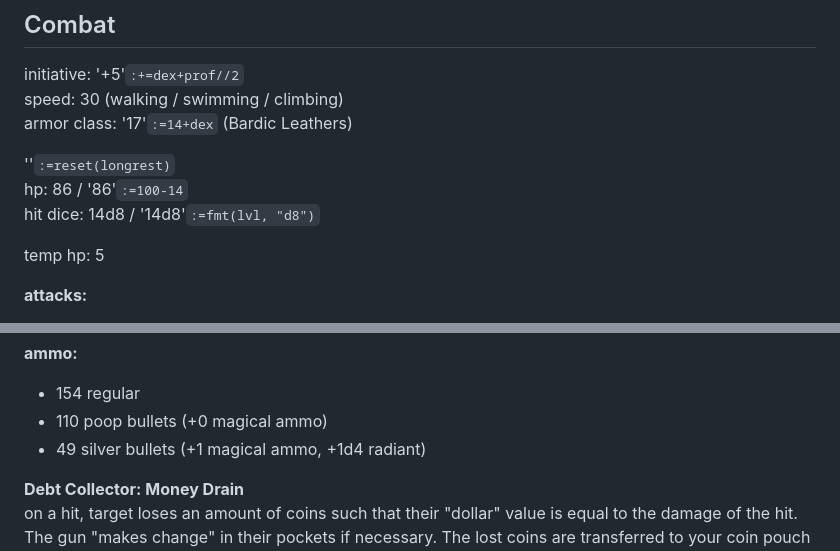
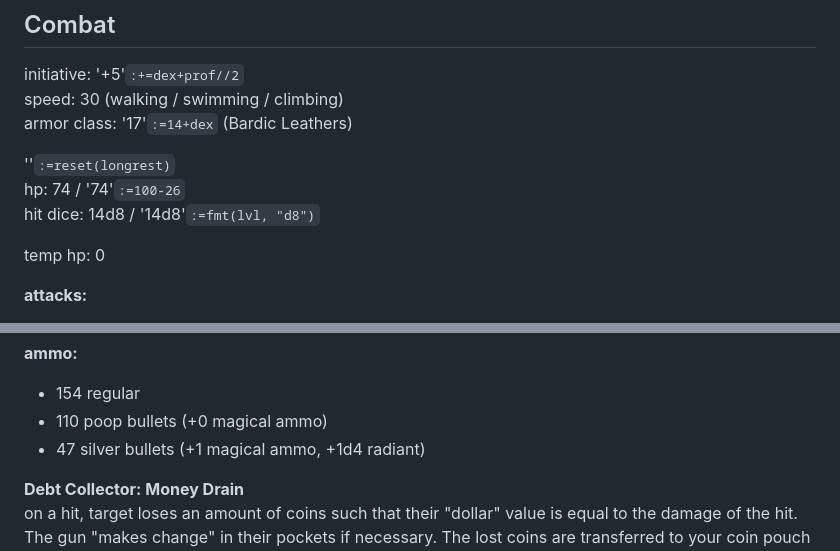
Before and after one commit to LeonBaram/higgingbotham, a Markdown page: higgingbotham.md, 2 parts joined by grey strips. GitHub-like rendering.

Commit message:
longrest

```diff
--- a/higgingbotham.md
+++ b/higgingbotham.md
@@ -46,10 +46,10 @@ speed: 30 (walking / swimming / climbing)\
 armor class: '17'`:=14+dex` (Bardic Leathers)
 
 ''`:=reset(longrest)`\
-hp: 86 / '86'`:=100-14`\
+hp: 74 / '74'`:=100-26`\
 hit dice: 14d8 / '14d8'`:=fmt(lvl, "d8")`
 
-temp hp: 5
+temp hp: 0
 
 **attacks:**
 
@@ -73,7 +73,7 @@ temp hp: 5
 
 - 154 regular
 - 110 poop bullets (+0 magical ammo)
-- 49 silver bullets (+1 magical ammo, +1d4 radiant)
+- 47 silver bullets (+1 magical ammo, +1d4 radiant)
 
 **Debt Collector: Money Drain**\
 on a hit, target loses an amount of coins such that their "dollar" value is equal to the damage of the hit. The gun "makes change" in their pockets if necessary. The lost coins are transferred to your coin pouch (or equivalent). If the target has no material wealth (money, gems, etc), the gun deals an additional 3d10 force damage, and if the creature dies as a result, you receive a fragment of their soul.
```
